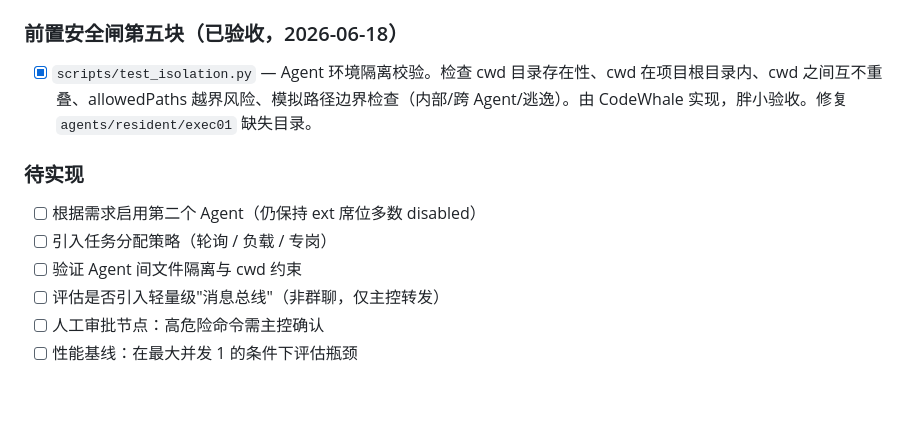
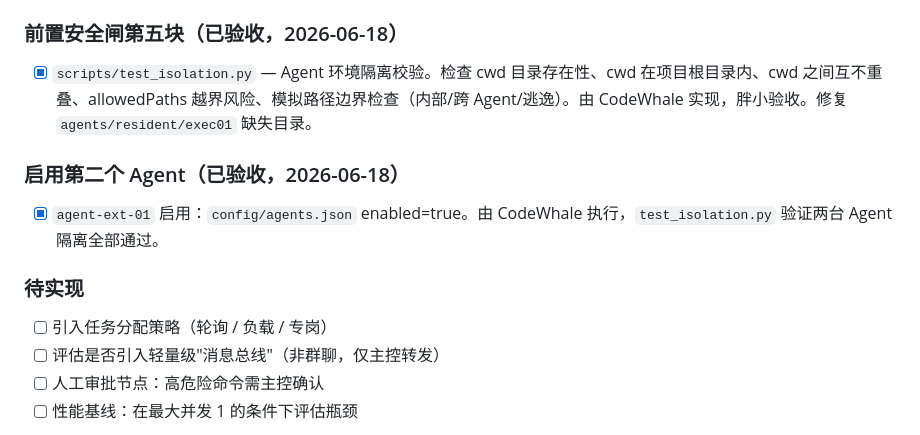
Before and after one commit to jd1363/agent-chat-cluster, a Markdown page: PROJECT_PLAN.md, the part around the change. Rendered like a GitHub page; blank space fills up the shorter version.

Commit message:
docs: update PROJECT_PLAN — agent-ext-01 enabled (CodeWhale)

```diff
--- a/PROJECT_PLAN.md
+++ b/PROJECT_PLAN.md
@@ -76,11 +76,13 @@
 
 - [x] `scripts/test_isolation.py` — Agent 环境隔离校验。检查 cwd 目录存在性、cwd 在项目根目录内、cwd 之间互不重叠、allowedPaths 越界风险、模拟路径边界检查（内部/跨 Agent/逃逸）。由 CodeWhale 实现，胖小验收。修复 `agents/resident/exec01` 缺失目录。
 
+### 启用第二个 Agent（已验收，2026-06-18）
+
+- [x] `agent-ext-01` 启用：`config/agents.json` enabled=true。由 CodeWhale 执行，`test_isolation.py` 验证两台 Agent 隔离全部通过。
+
 ### 待实现
 
-- [ ] 根据需求启用第二个 Agent（仍保持 ext 席位多数 disabled）
 - [ ] 引入任务分配策略（轮询 / 负载 / 专岗）
-- [ ] 验证 Agent 间文件隔离与 cwd 约束
 - [ ] 评估是否引入轻量级"消息总线"（非群聊，仅主控转发）
 - [ ] 人工审批节点：高危险命令需主控确认
 - [ ] 性能基线：在最大并发 1 的条件下评估瓶颈
```
